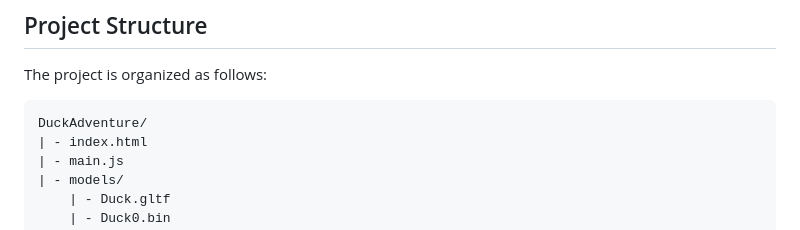
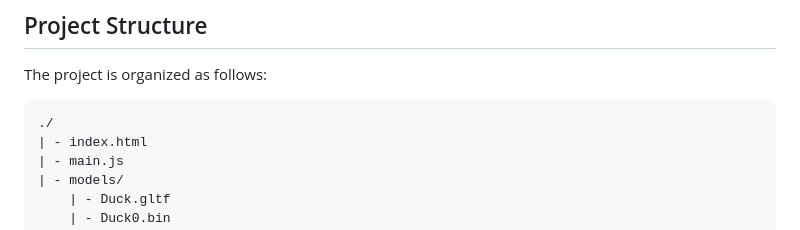
Before and after one commit to vasilcanumarius22/Proiect_Grafica_Computerizata, a Markdown page: README.md, the part around the change. Drawn GitHub-style.

````diff
--- a/README.md
+++ b/README.md
@@ -46,7 +46,7 @@ Make sure to download or access these resources to have them available for the p
 The project is organized as follows:
 
 ```
-DuckAdventure/
+./
 | - index.html
 | - main.js
 | - models/
````
